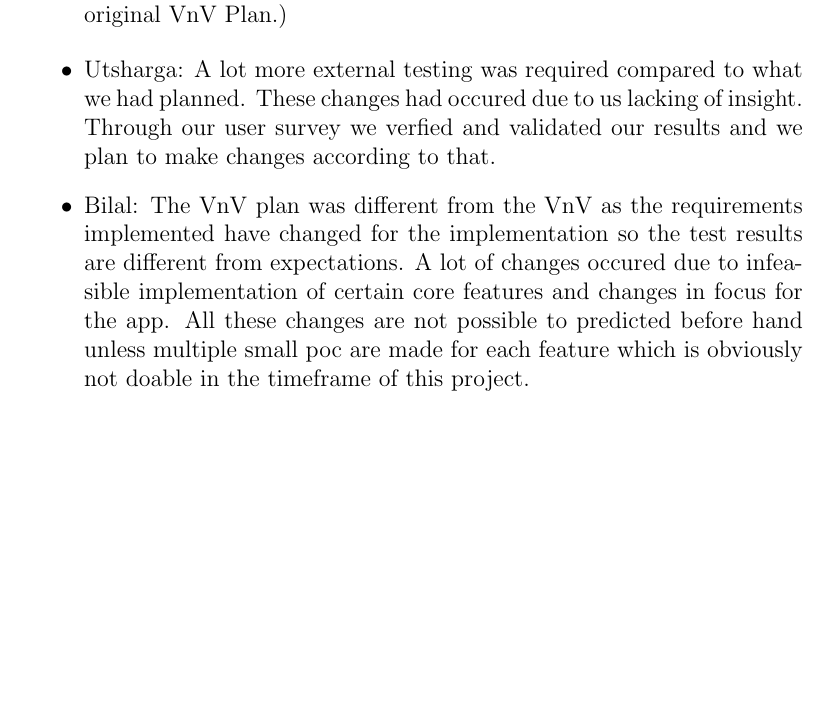
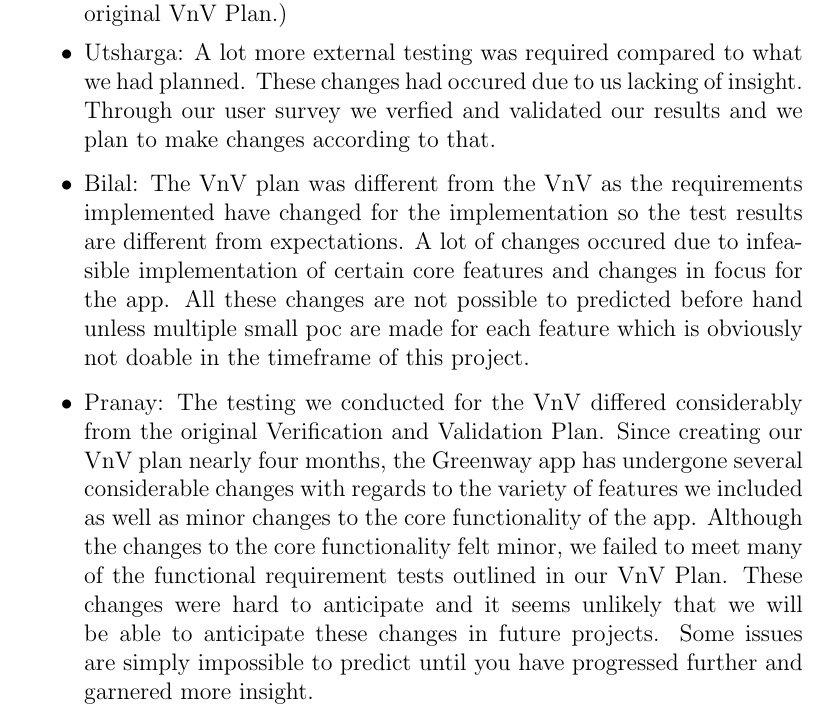
Before and after one commit to mehtaj8/Greenway, a LaTeX document (docs/VnVReport/VnVReport.tex): part of page 27 of 27, cut so that both start at the same text, the shorter picture padded with empty space. Compiled offline with pdfLaTeX.

Commit message:
added reflection

```diff
--- a/docs/VnVReport/VnVReport.tex
+++ b/docs/VnVReport/VnVReport.tex
@@ -847,6 +847,7 @@ graduate attribute of Lifelong Learning.  Please answer the following questions:
 different from expectations. A lot of changes occured due to infeasible implementation of certain core features and changes in focus for the app.
 All these changes are not possible to predicted before hand unless multiple small poc are made for each feature which is obviously not doable in
 the timeframe of this project.
+\item Pranay: The testing we conducted for the VnV differed considerably from the original Verification and Validation Plan. Since creating our VnV plan nearly four months, the Greenway app has undergone several considerable changes with regards to the variety of features we included as well as minor changes to the core functionality of the app. Although the changes to the core functionality felt minor, we failed to meet many of the functional requirement tests outlined in our VnV Plan. These changes were hard to anticipate and it seems unlikely that we will be able to anticipate these changes in future projects. Some issues are simply impossible to predict until you have progressed further and garnered more insight.
 \end{itemize}
 
 \end{document}
```
